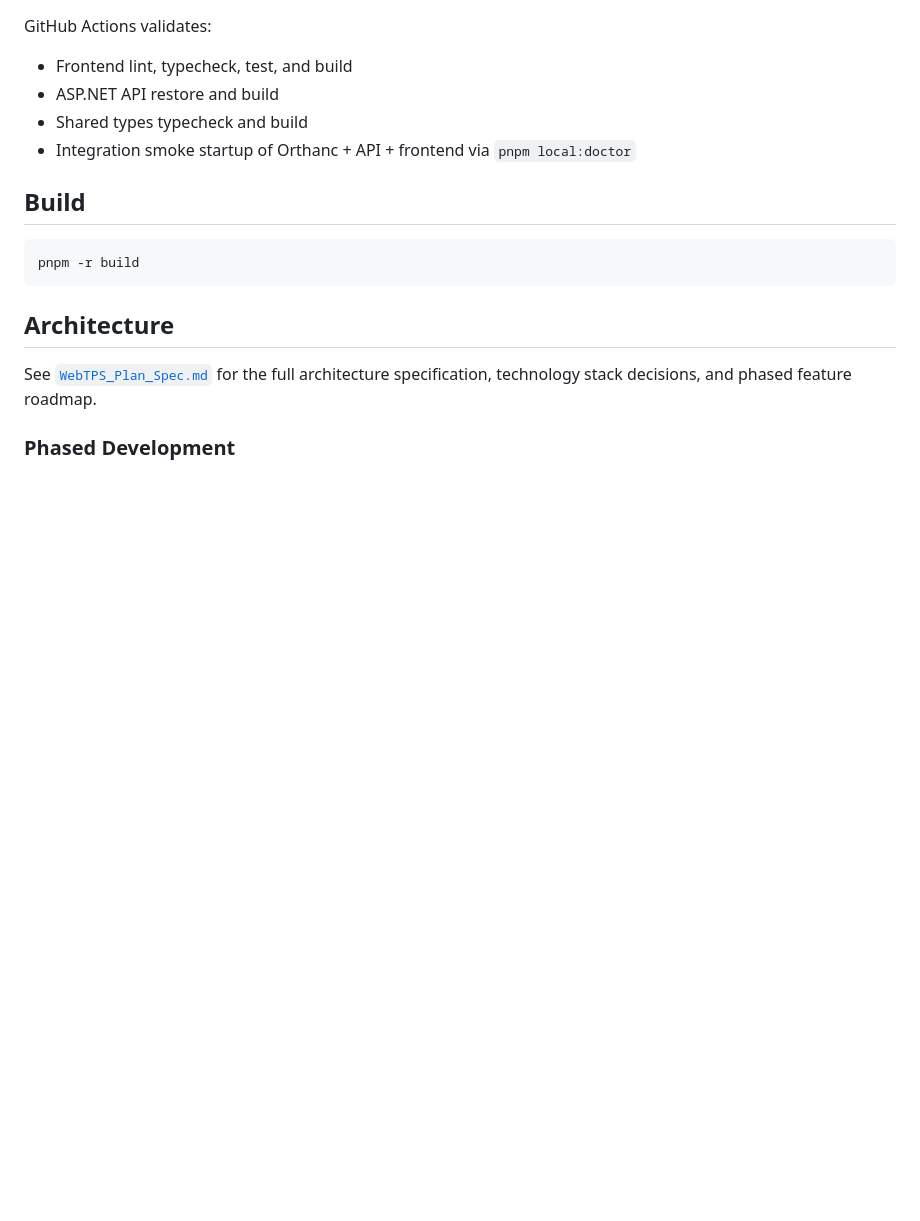
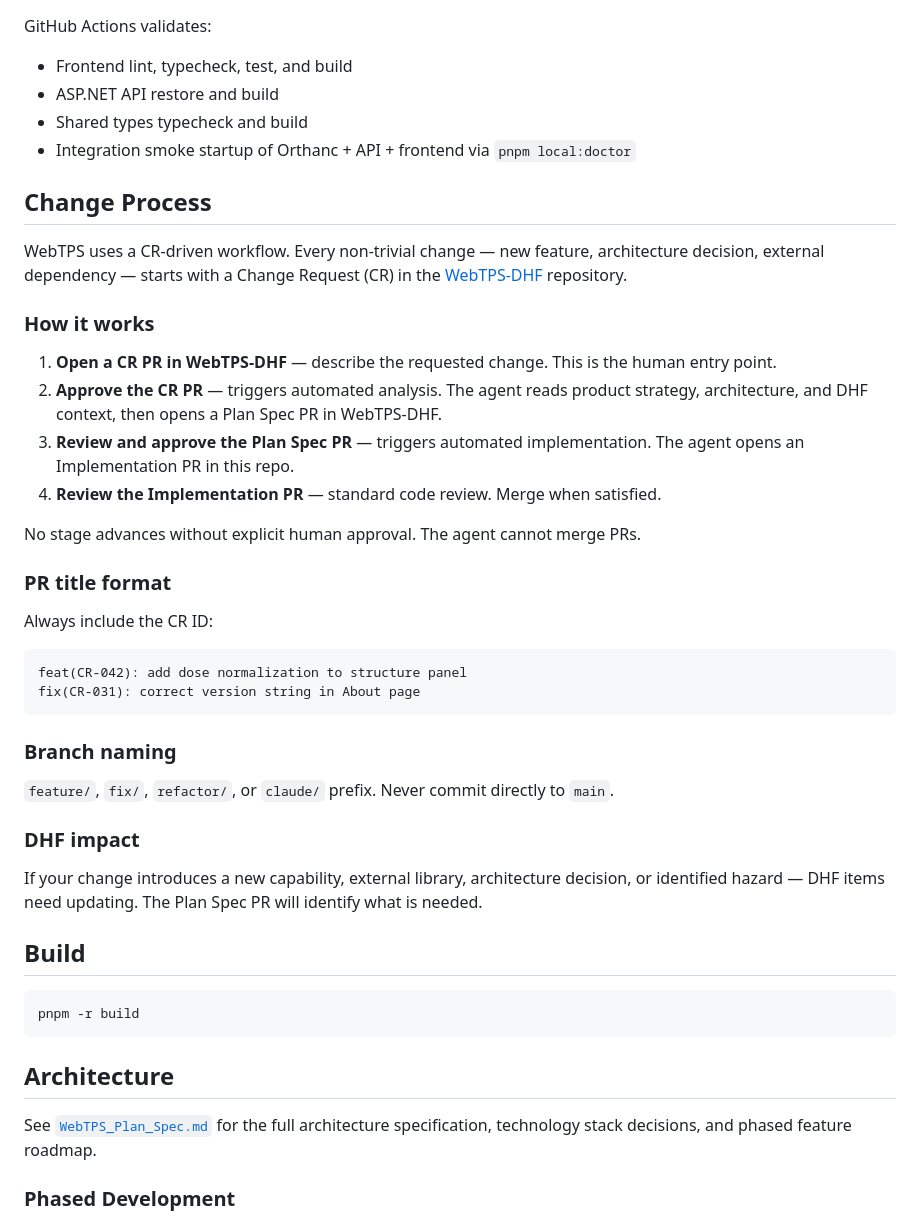
Before and after one commit to itercharles/ContourLab, a Markdown page: README.md, the part around the change. GitHub-like rendering; blank space fills up the shorter version.

````diff
--- a/README.md
+++ b/README.md
@@ -181,6 +181,41 @@ GitHub Actions validates:
 - Shared types typecheck and build
 - Integration smoke startup of Orthanc + API + frontend via `pnpm local:doctor`
 
+## Change Process
+
+WebTPS uses a CR-driven workflow. Every non-trivial change — new feature, architecture
+decision, external dependency — starts with a Change Request (CR) in the
+[WebTPS-DHF](https://github.com/itercharles/WebTPS-DHF) repository.
+
+### How it works
+
+1. **Open a CR PR in WebTPS-DHF** — describe the requested change. This is the human entry point.
+2. **Approve the CR PR** — triggers automated analysis. The agent reads product strategy,
+   architecture, and DHF context, then opens a Plan Spec PR in WebTPS-DHF.
+3. **Review and approve the Plan Spec PR** — triggers automated implementation. The agent
+   opens an Implementation PR in this repo.
+4. **Review the Implementation PR** — standard code review. Merge when satisfied.
+
+No stage advances without explicit human approval. The agent cannot merge PRs.
+
+### PR title format
+
+Always include the CR ID:
+
+```
+feat(CR-042): add dose normalization to structure panel
+fix(CR-031): correct version string in About page
+```
+
+### Branch naming
+
+`feature/`, `fix/`, `refactor/`, or `claude/` prefix. Never commit directly to `main`.
+
+### DHF impact
+
+If your change introduces a new capability, external library, architecture decision, or
+identified hazard — DHF items need updating. The Plan Spec PR will identify what is needed.
+
 ## Build
 
 ```bash
````
Also changed, not shown: CLAUDE.md (+40 -12 lines), docs/process/cr_automation_workflow.md (deleted, +0 -247 lines).
